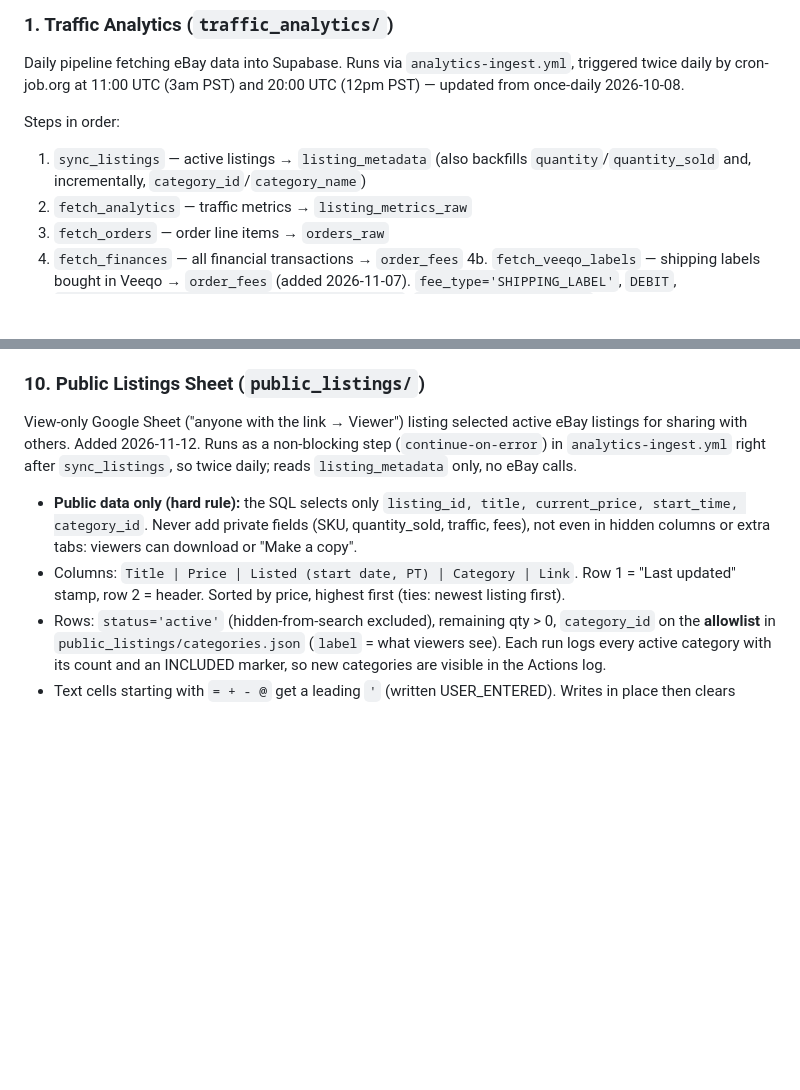
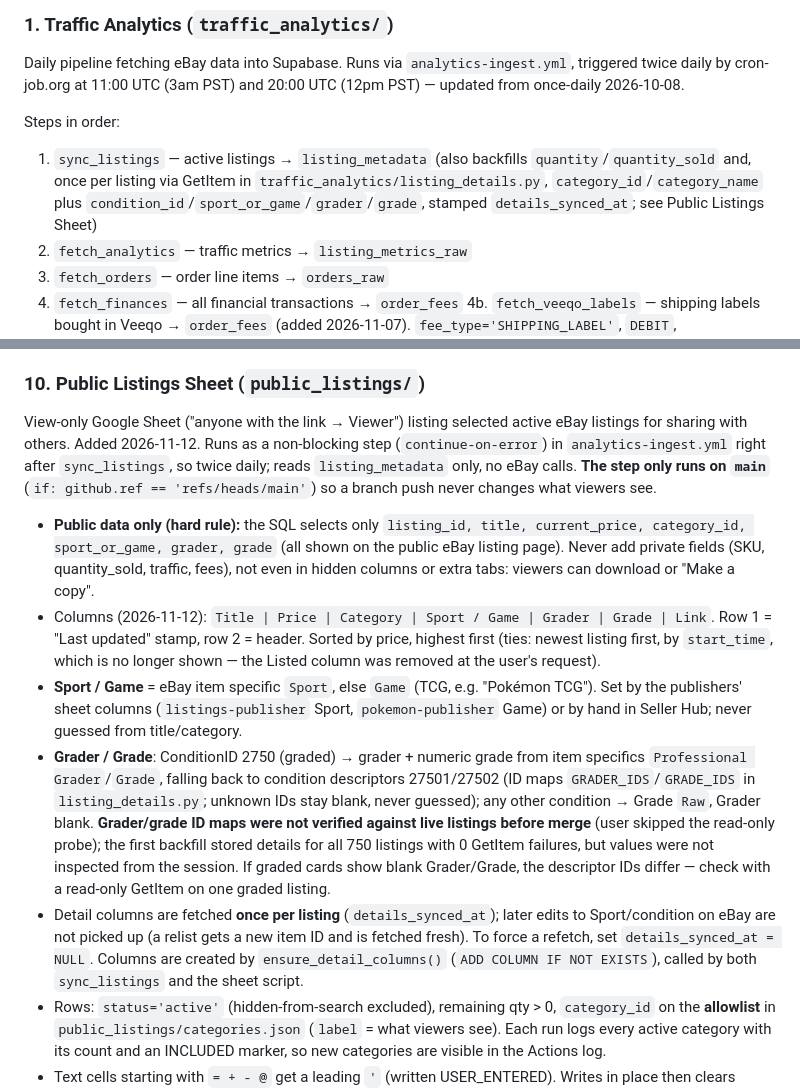
Before and after one commit to Pacificcards/ebay-tools, a Markdown page: CLAUDE.md, 2 parts joined by grey strips. GitHub-like rendering; blank space fills up the shorter version.

Commit message:
CLAUDE.md: document public sheet's new columns and detail backfill (#27)
Claude-Session: https://claude.ai/code/session_01JGB4HUdmtkYrCYSCCQVYg9

Co-authored-by: Claude <noreply@anthropic.com>

```diff
--- a/CLAUDE.md
+++ b/CLAUDE.md
@@ -8,7 +8,7 @@ Monorepo for Pacific Cards Co. eBay operations. Three independent subprojects sh
 Daily pipeline fetching eBay data into Supabase. Runs via `analytics-ingest.yml`, triggered twice daily by cron-job.org at 11:00 UTC (3am PST) and 20:00 UTC (12pm PST) — updated from once-daily 2026-10-08.
 
 Steps in order:
-1. `sync_listings` — active listings → `listing_metadata` (also backfills `quantity`/`quantity_sold` and, incrementally, `category_id`/`category_name`)
+1. `sync_listings` — active listings → `listing_metadata` (also backfills `quantity`/`quantity_sold` and, once per listing via GetItem in `traffic_analytics/listing_details.py`, `category_id`/`category_name` plus `condition_id`/`sport_or_game`/`grader`/`grade`, stamped `details_synced_at`; see Public Listings Sheet)
 2. `fetch_analytics` — traffic metrics → `listing_metrics_raw`
 3. `fetch_orders` — order line items → `orders_raw`
 4. `fetch_finances` — all financial transactions → `order_fees`
@@ -363,9 +363,12 @@ Static, client-side-only page (no backend, no data pipeline) — live at `pacifi
 Scraped DealernetX sealed-box price history in its **own, separate Supabase project** (not the main ebay-tools DB), with HTML charts of price indexed to MSRP for the first 45 days after release. Started 2026-10-16. Full context, decisions and the pending Supabase MCP setup are in `sealed-price-data/CLAUDE.md` and `sealed-price-data/next.md` — read those first when working there.
 
 ### 10. Public Listings Sheet (`public_listings/`)
-View-only Google Sheet ("anyone with the link → Viewer") listing selected active eBay listings for sharing with others. Added 2026-11-12. Runs as a non-blocking step (`continue-on-error`) in `analytics-ingest.yml` right after `sync_listings`, so twice daily; reads `listing_metadata` only, no eBay calls.
-- **Public data only (hard rule):** the SQL selects only `listing_id, title, current_price, start_time, category_id`. Never add private fields (SKU, quantity_sold, traffic, fees), not even in hidden columns or extra tabs: viewers can download or "Make a copy".
-- Columns: `Title | Price | Listed (start date, PT) | Category | Link`. Row 1 = "Last updated" stamp, row 2 = header. Sorted by price, highest first (ties: newest listing first).
+View-only Google Sheet ("anyone with the link → Viewer") listing selected active eBay listings for sharing with others. Added 2026-11-12. Runs as a non-blocking step (`continue-on-error`) in `analytics-ingest.yml` right after `sync_listings`, so twice daily; reads `listing_metadata` only, no eBay calls. **The step only runs on `main`** (`if: github.ref == 'refs/heads/main'`) so a branch push never changes what viewers see.
+- **Public data only (hard rule):** the SQL selects only `listing_id, title, current_price, category_id, sport_or_game, grader, grade` (all shown on the public eBay listing page). Never add private fields (SKU, quantity_sold, traffic, fees), not even in hidden columns or extra tabs: viewers can download or "Make a copy".
+- Columns (2026-11-12): `Title | Price | Category | Sport / Game | Grader | Grade | Link`. Row 1 = "Last updated" stamp, row 2 = header. Sorted by price, highest first (ties: newest listing first, by `start_time`, which is no longer shown — the Listed column was removed at the user's request).
+- **Sport / Game** = eBay item specific `Sport`, else `Game` (TCG, e.g. "Pokémon TCG"). Set by the publishers' sheet columns (`listings-publisher` Sport, `pokemon-publisher` Game) or by hand in Seller Hub; never guessed from title/category.
+- **Grader / Grade**: ConditionID 2750 (graded) → grader + numeric grade from item specifics `Professional Grader`/`Grade`, falling back to condition descriptors 27501/27502 (ID maps `GRADER_IDS`/`GRADE_IDS` in `listing_details.py`; unknown IDs stay blank, never guessed); any other condition → Grade `Raw`, Grader blank. **Grader/grade ID maps were not verified against live listings before merge** (user skipped the read-only probe); the first backfill stored details for all 750 listings with 0 GetItem failures, but values were not inspected from the session. If graded cards show blank Grader/Grade, the descriptor IDs differ — check with a read-only GetItem on one graded listing.
+- Detail columns are fetched **once per listing** (`details_synced_at`); later edits to Sport/condition on eBay are not picked up (a relist gets a new item ID and is fetched fresh). To force a refetch, set `details_synced_at = NULL`. Columns are created by `ensure_detail_columns()` (`ADD COLUMN IF NOT EXISTS`), called by both `sync_listings` and the sheet script.
 - Rows: `status='active'` (hidden-from-search excluded), remaining qty > 0, `category_id` on the **allowlist** in `public_listings/categories.json` (`label` = what viewers see). Each run logs every active category with its count and an INCLUDED marker, so new categories are visible in the Actions log.
 - Text cells starting with `= + - @` get a leading `'` (written USER_ENTERED). Writes in place then clears leftover rows; 0 matching rows → sheet left untouched with a warning.
 - Separate spreadsheet (sharing is per file), created by the user and shared Editor with the service account; secret `PUBLIC_LISTINGS_SHEET_ID` (step skips the write if unset). Writes to the first tab.
```
